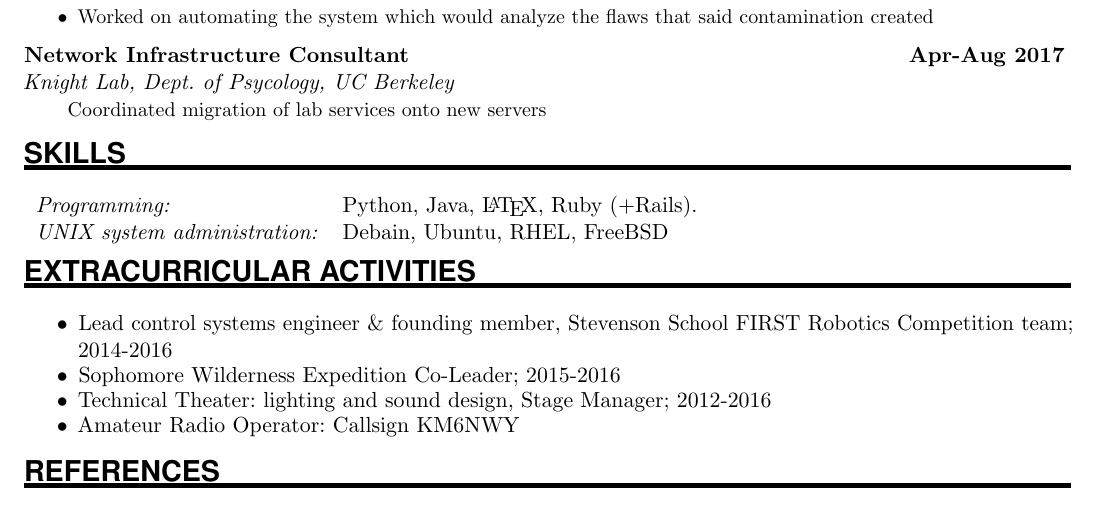
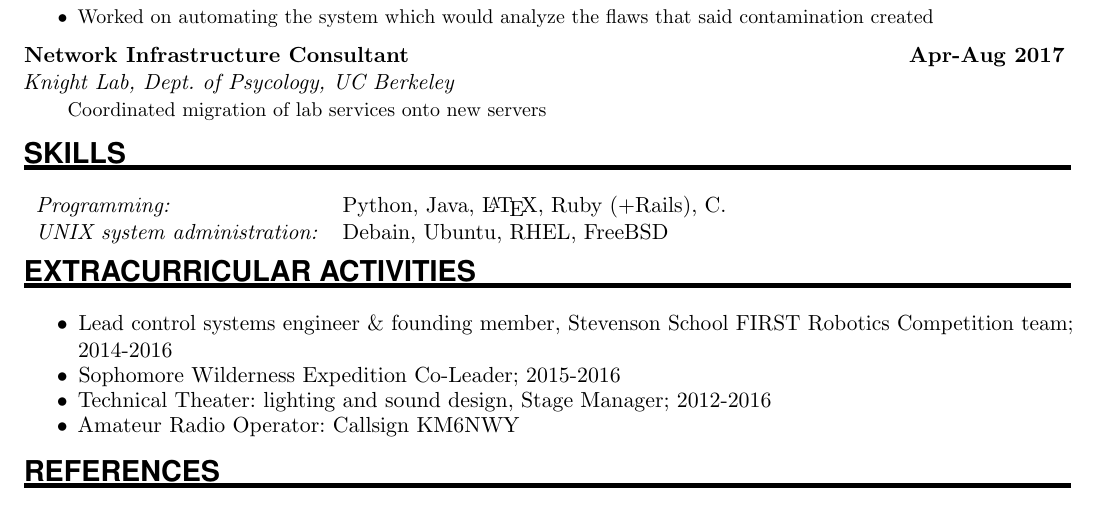
Before and after one commit to GeoHutch/resume, a LaTeX CV (resume.tex): part of the page, cut so that both start at the same text. Compiled offline with pdfLaTeX.

Commit message:
Added C language skill

```diff
--- a/resume.tex
+++ b/resume.tex
@@ -173,7 +173,7 @@ Available May through August 2018.
 \label{SKILLS}
 \NewPart{Skills}{}
 \begin{tabular}{ll}
-\textit{Programming:} & Python, Java, \LaTeX, Ruby (+Rails).\\
+\textit{Programming:} & Python, Java, \LaTeX, Ruby (+Rails), C.\\
 \textit{UNIX system administration:} & Debain, Ubuntu, RHEL, FreeBSD\\
 \end{tabular}
 \vspace{-1em}
```
Also changed, not shown: resume.pdf, 2 other files.
